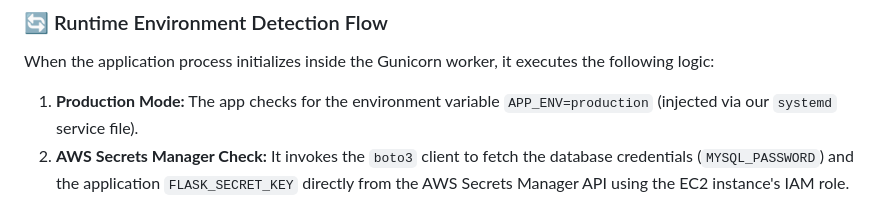
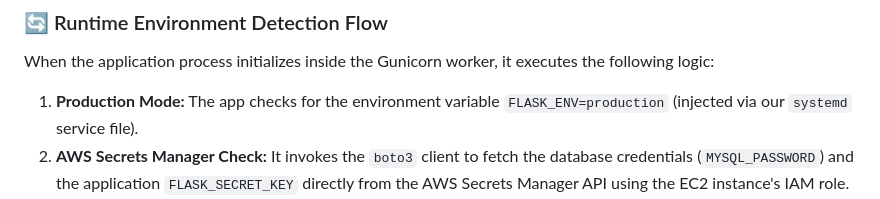
Before and after one commit to devarshinichite/aws-cloud-journey, a Markdown page: Reverse Proxy - flask application with RDS/README.md, the part around the change. GitHub-like rendering.

Commit message:
Reverse proxy - RDS

```diff
--- a/Reverse Proxy - flask application with RDS/README.md
+++ b/Reverse Proxy - flask application with RDS/README.md
@@ -174,7 +174,7 @@ The application logic inside `config.py` was built to be completely environment-
 ### 🔄 Runtime Environment Detection Flow
 When the application process initializes inside the Gunicorn worker, it executes the following logic:
 
-1. **Production Mode:** The app checks for the environment variable `APP_ENV=production` (injected via our `systemd` service file).
+1. **Production Mode:** The app checks for the environment variable `FLASK_ENV=production` (injected via our `systemd` service file).
 2. **AWS Secrets Manager Check:** It invokes the `boto3` client to fetch the database credentials (`MYSQL_PASSWORD`) and the application `FLASK_SECRET_KEY` directly from the AWS Secrets Manager API using the EC2 instance's IAM role.
 3. **Local Development Fallback:** If the AWS API call fails or if the application is run locally without an IAM role, the system gracefully falls back to a local development configuration (such as a local SQLite or development MySQL instance).
 
```
